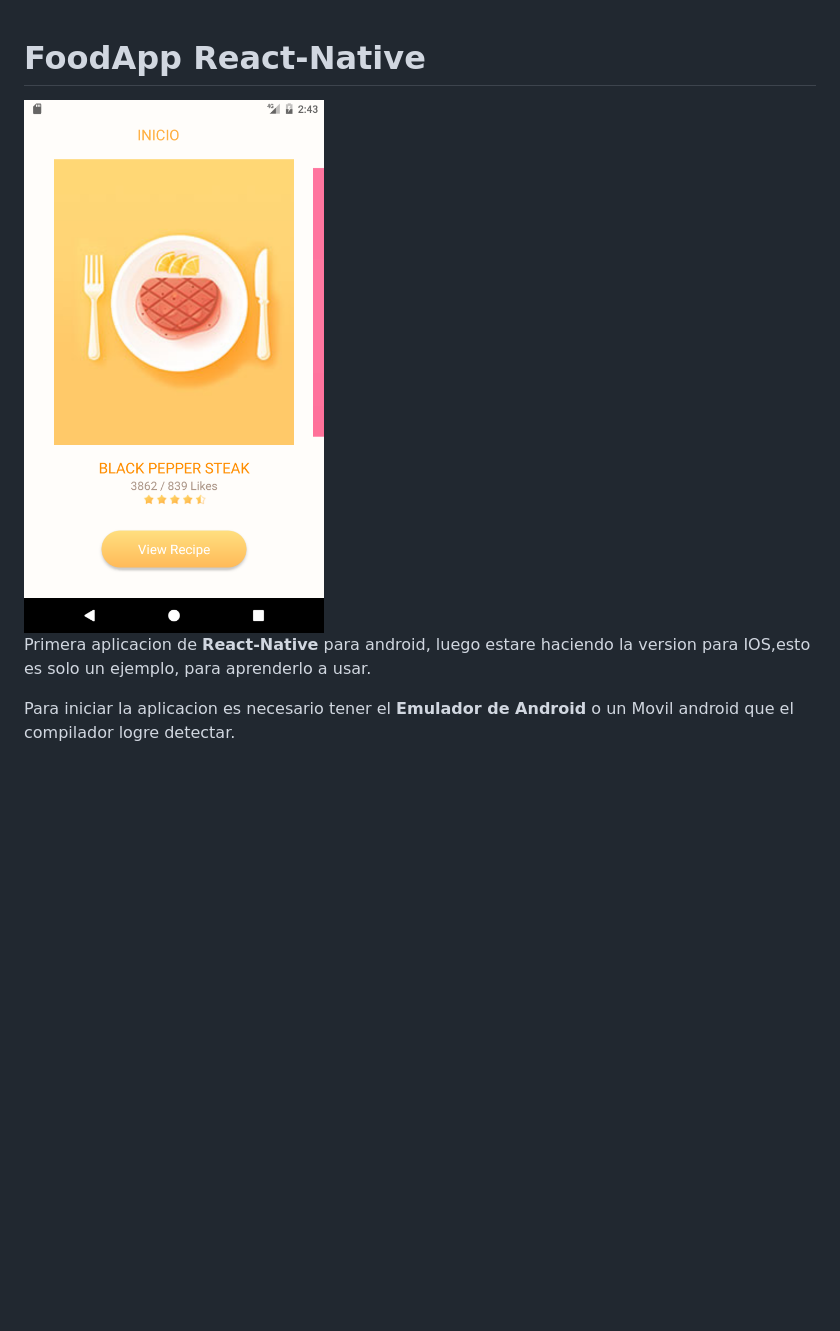
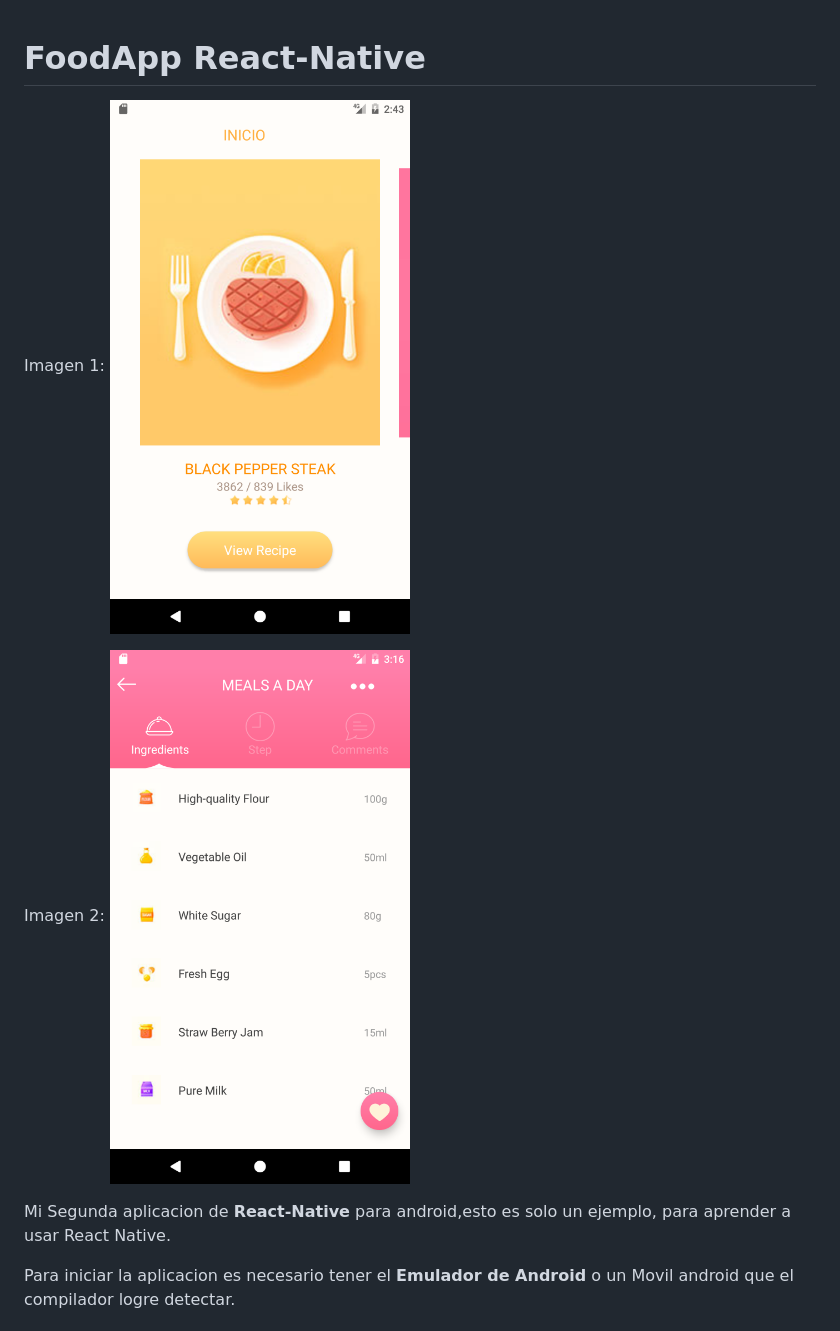
Before and after one commit to theorlan2/FoodApp-React-Native, a Markdown page: README.md, the part around the change. Drawn GitHub-style; pictures changed too: Imagenes-App/imagen-ingredientes2.png (added); blank space fills up the shorter version.

```diff
--- a/README.md
+++ b/README.md
@@ -1,8 +1,11 @@
 # FoodApp React-Native
-
+Imagen 1:
 <img src="/Imagenes-App/imagen-home.png" width="300" />
 
- Primera aplicacion de **React-Native** para android, luego estare haciendo la version para IOS,esto es solo un ejemplo, para aprenderlo a usar.
+Imagen 2:
+<img src="/Imagenes-App/imagen-ingredientes2.png" width="300" />
+
+Mi Segunda aplicacion de **React-Native** para android,esto es solo un ejemplo, para aprender a usar React Native.
 
   Para iniciar la aplicacion es necesario tener el **Emulador de Android** o un Movil android que el compilador logre detectar.
 
```
Also changed, not shown: Imagenes-App/imagen-home2.png (added), 6 other files.
